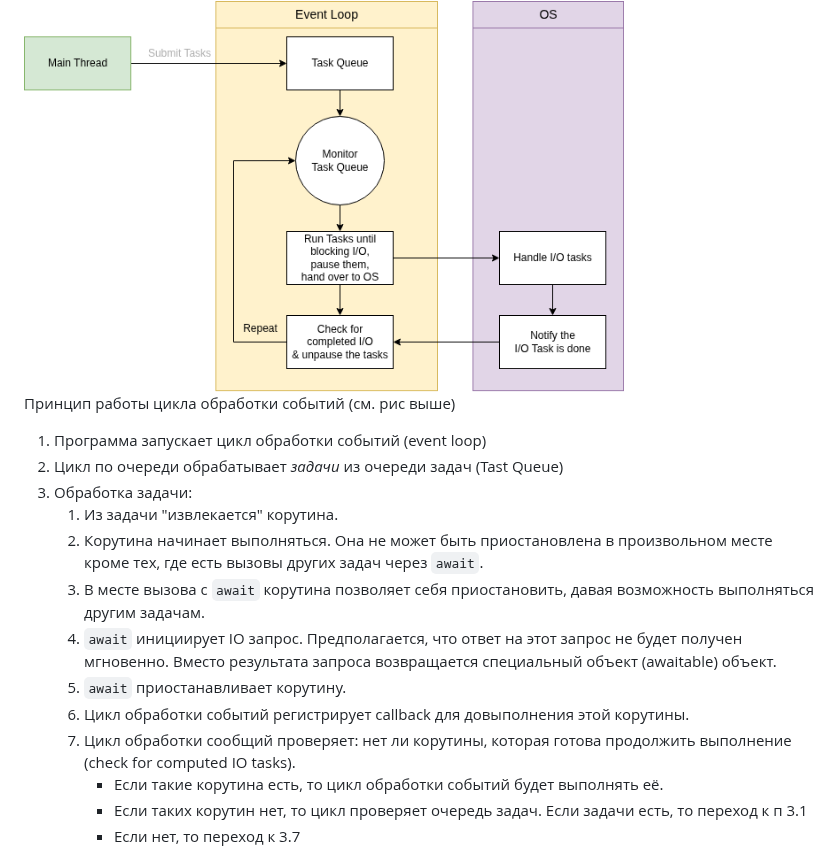
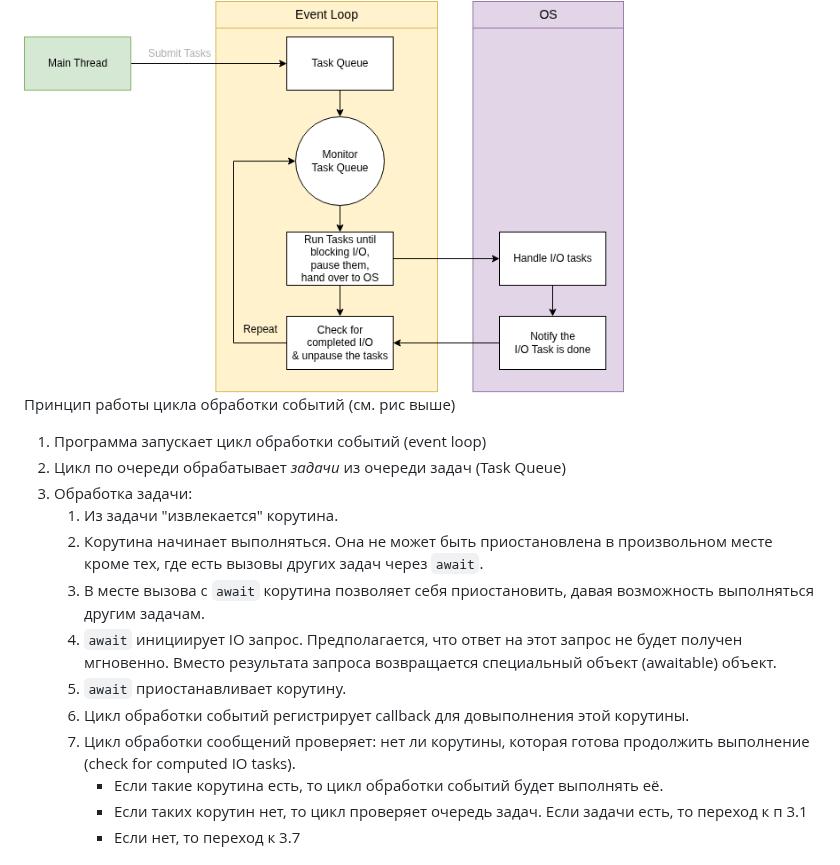
Before and after one commit to ivtipm/ProcessCalculus, a Markdown page: python_async/python_async.md, the part around one of its changes. Drawn GitHub-style.

```diff
--- a/python_async/python_async.md
+++ b/python_async/python_async.md
@@ -54,11 +53,10 @@ Python использует подход **Global Interpreter Lock (GIL)**, ко
 
 <img src="event_loop.png" width=600>
 
-
 Принцип работы цикла обработки событий (см. рис выше)
 
 1. Программа запускает цикл обработки событий (event loop)
-2. Цикл по очереди обрабатывает _задачи_ из очереди задач (Tast Queue)
+2. Цикл по очереди обрабатывает _задачи_ из очереди задач (Task Queue)
 3. Обработка задачи:
    1. Из задачи "извлекается" корутина.
    2. Корутина начинает выполняться. Она не может быть приостановлена в произвольном месте кроме тех, где есть вызовы других задач через `await`.
@@ -66,7 +64,7 @@ Python использует подход **Global Interpreter Lock (GIL)**, ко
    4. `await` инициирует IO запрос. Предполагается, что ответ на этот запрос не будет получен мгновенно. Вместо результата запроса возвращается специальный объект (awaitable) объект.
    5. `await` приостанавливает корутину.
    6. Цикл обработки событий регистрирует callback для довыполнения этой корутины.
-   7. Цикл обработки сообщий проверяет: нет ли корутины, которая готова продолжить выполнение (check for computed IO tasks).
+   7. Цикл обработки сообщений проверяет: нет ли корутины, которая готова продолжить выполнение (check for computed IO tasks).
       - Если такие корутина есть, то цикл обработки событий будет выполнять её.
       - Если таких корутин нет, то цикл проверяет очередь задач. Если задачи есть, то переход к п 3.1
       - Если нет, то переход к 3.7
```
Also changed, not shown: other parts of python_async/python_async.md (+36 -5 lines).
